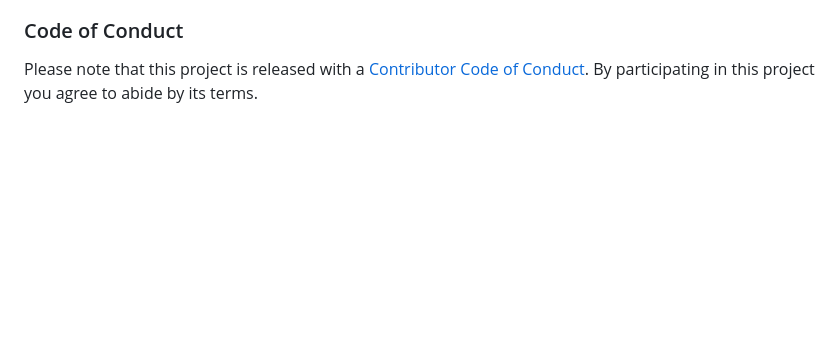
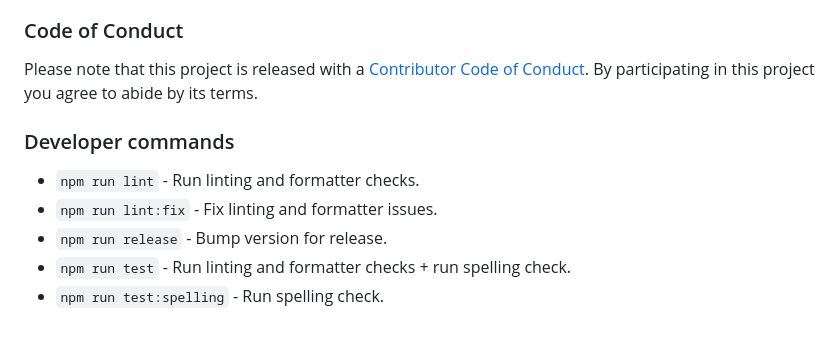
Before and after one commit to Captsi/MMM-OneCallWeather, a Markdown page: README.md, the part around the change. Rendered like a GitHub page; blank space fills up the shorter version.

Commit message:
Add Developer commands

```diff
--- a/README.md
+++ b/README.md
@@ -121,3 +121,11 @@ Pull requests are of course also very welcome 🙂
 ### Code of Conduct
 
 Please note that this project is released with a [Contributor Code of Conduct](CODE_OF_CONDUCT.md). By participating in this project you agree to abide by its terms.
+
+### Developer commands
+
+- `npm run lint` - Run linting and formatter checks.
+- `npm run lint:fix` - Fix linting and formatter issues.
+- `npm run release` - Bump version for release.
+- `npm run test` - Run linting and formatter checks + run spelling check.
+- `npm run test:spelling` - Run spelling check.
```
